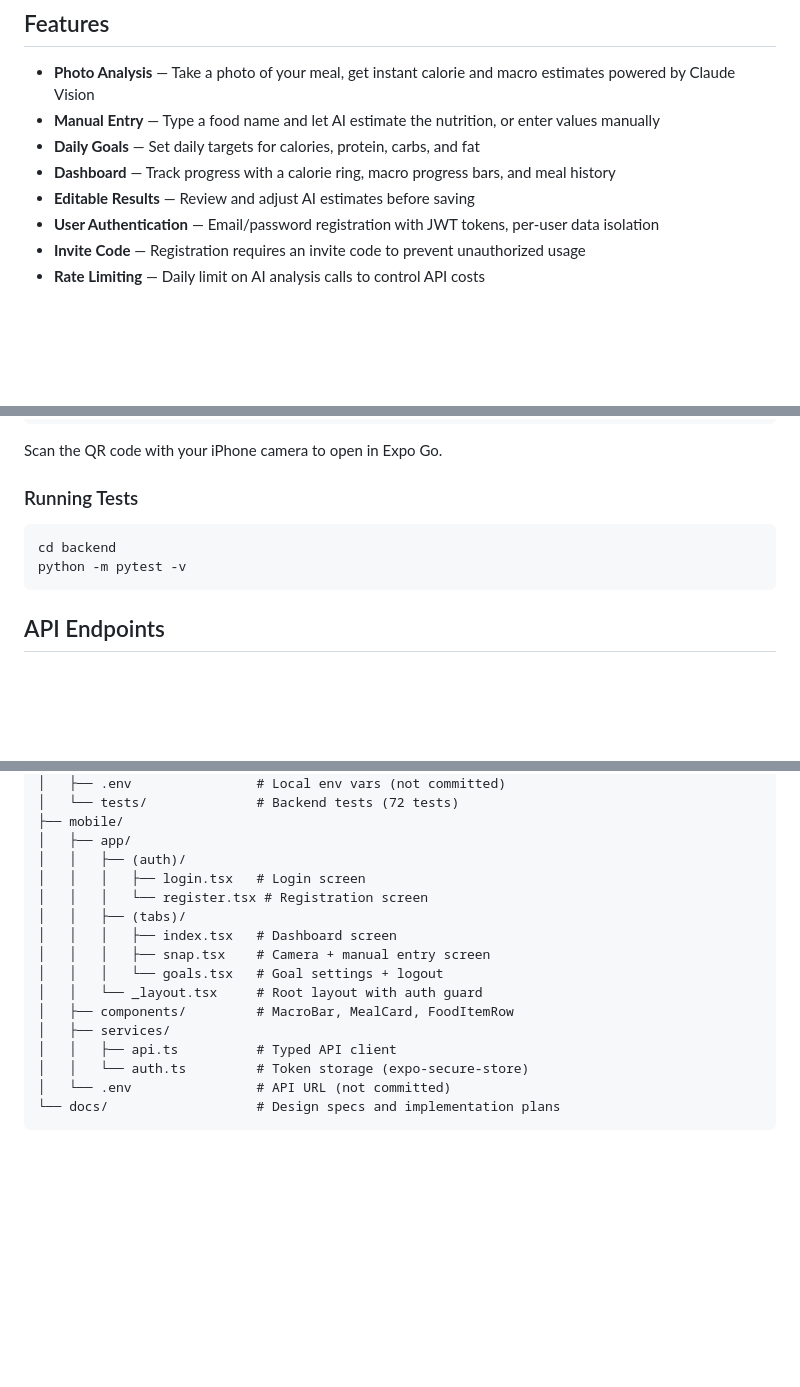
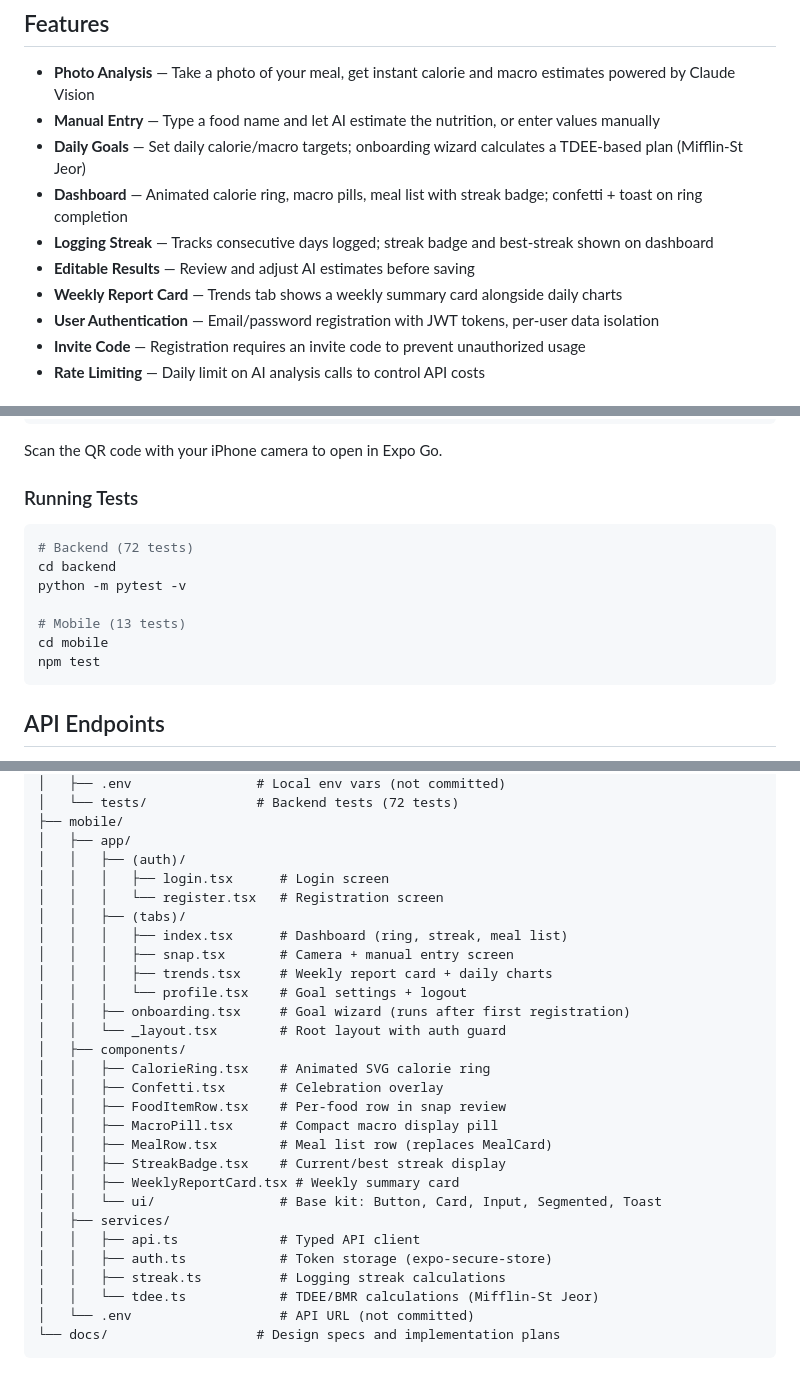
Before and after one commit to Arteezy573/CaloriesSnap, a Markdown page: README.md, 3 parts joined by grey strips. Rendered like a GitHub page; blank space fills up the shorter version.

Commit message:
docs: update README for UI redesign
- Feature list: add streak, ring celebration, onboarding wizard, weekly report card
- Project structure: goals.tsx → profile.tsx, new onboarding.tsx, full component
  listing (CalorieRing, Confetti, MacroPill, MealRow, StreakBadge, WeeklyReportCard,
  ui/ kit), new services (streak.ts, tdee.ts)
- Running Tests: add mobile npm test alongside backend pytest

````diff
--- a/README.md
+++ b/README.md
@@ -6,9 +6,11 @@ A personal iPhone app that estimates calories and macros from food photos using
 
 - **Photo Analysis** — Take a photo of your meal, get instant calorie and macro estimates powered by Claude Vision
 - **Manual Entry** — Type a food name and let AI estimate the nutrition, or enter values manually
-- **Daily Goals** — Set daily targets for calories, protein, carbs, and fat
-- **Dashboard** — Track progress with a calorie ring, macro progress bars, and meal history
+- **Daily Goals** — Set daily calorie/macro targets; onboarding wizard calculates a TDEE-based plan (Mifflin-St Jeor)
+- **Dashboard** — Animated calorie ring, macro pills, meal list with streak badge; confetti + toast on ring completion
+- **Logging Streak** — Tracks consecutive days logged; streak badge and best-streak shown on dashboard
 - **Editable Results** — Review and adjust AI estimates before saving
+- **Weekly Report Card** — Trends tab shows a weekly summary card alongside daily charts
 - **User Authentication** — Email/password registration with JWT tokens, per-user data isolation
 - **Invite Code** — Registration requires an invite code to prevent unauthorized usage
 - **Rate Limiting** — Daily limit on AI analysis calls to control API costs
@@ -104,8 +106,13 @@ Scan the QR code with your iPhone camera to open in Expo Go.
 ### Running Tests
 
 ```bash
+# Backend (72 tests)
 cd backend
 python -m pytest -v
+
+# Mobile (13 tests)
+cd mobile
+npm test
 ```
 
 ## API Endpoints
@@ -164,17 +171,29 @@ CaloriesSnap/
 ├── mobile/
 │   ├── app/
 │   │   ├── (auth)/
-│   │   │   ├── login.tsx   # Login screen
-│   │   │   └── register.tsx # Registration screen
+│   │   │   ├── login.tsx      # Login screen
+│   │   │   └── register.tsx   # Registration screen
 │   │   ├── (tabs)/
-│   │   │   ├── index.tsx   # Dashboard screen
-│   │   │   ├── snap.tsx    # Camera + manual entry screen
-│   │   │   └── goals.tsx   # Goal settings + logout
-│   │   └── _layout.tsx     # Root layout with auth guard
-│   ├── components/         # MacroBar, MealCard, FoodItemRow
+│   │   │   ├── index.tsx      # Dashboard (ring, streak, meal list)
+│   │   │   ├── snap.tsx       # Camera + manual entry screen
+│   │   │   ├── trends.tsx     # Weekly report card + daily charts
+│   │   │   └── profile.tsx    # Goal settings + logout
+│   │   ├── onboarding.tsx     # Goal wizard (runs after first registration)
+│   │   └── _layout.tsx        # Root layout with auth guard
+│   ├── components/
+│   │   ├── CalorieRing.tsx    # Animated SVG calorie ring
+│   │   ├── Confetti.tsx       # Celebration overlay
+│   │   ├── FoodItemRow.tsx    # Per-food row in snap review
+│   │   ├── MacroPill.tsx      # Compact macro display pill
+│   │   ├── MealRow.tsx        # Meal list row (replaces MealCard)
+│   │   ├── StreakBadge.tsx    # Current/best streak display
+│   │   ├── WeeklyReportCard.tsx # Weekly summary card
+│   │   └── ui/                # Base kit: Button, Card, Input, Segmented, Toast
 │   ├── services/
-│   │   ├── api.ts          # Typed API client
-│   │   └── auth.ts         # Token storage (expo-secure-store)
-│   └── .env                # API URL (not committed)
+│   │   ├── api.ts             # Typed API client
+│   │   ├── auth.ts            # Token storage (expo-secure-store)
+│   │   ├── streak.ts          # Logging streak calculations
+│   │   └── tdee.ts            # TDEE/BMR calculations (Mifflin-St Jeor)
+│   └── .env                   # API URL (not committed)
 └── docs/                   # Design specs and implementation plans
 ```
````
